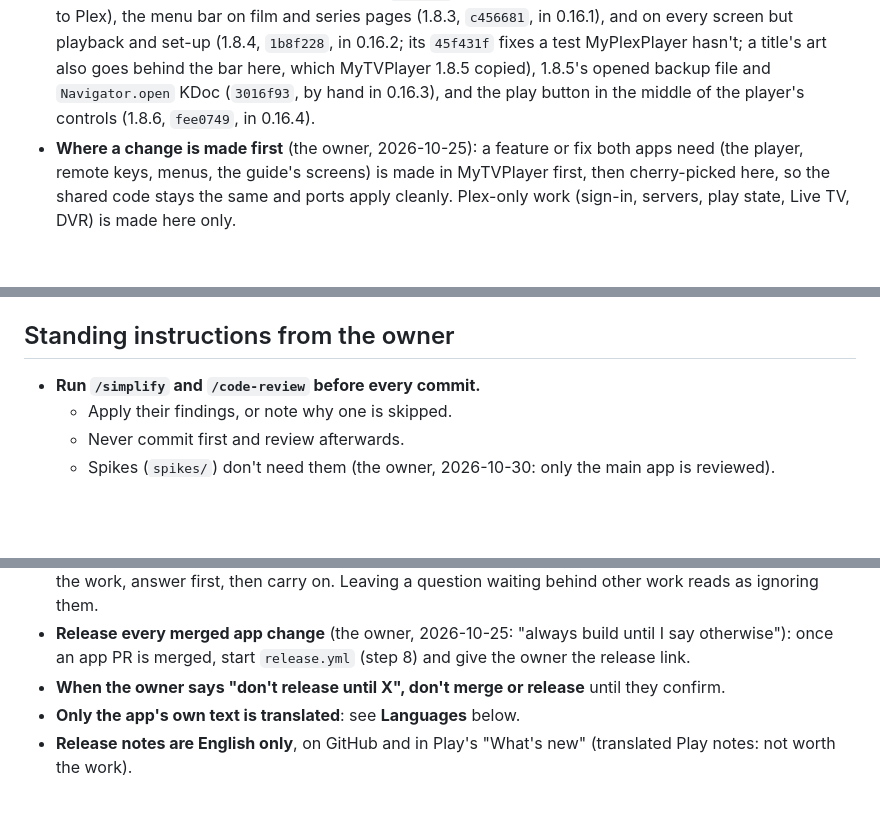
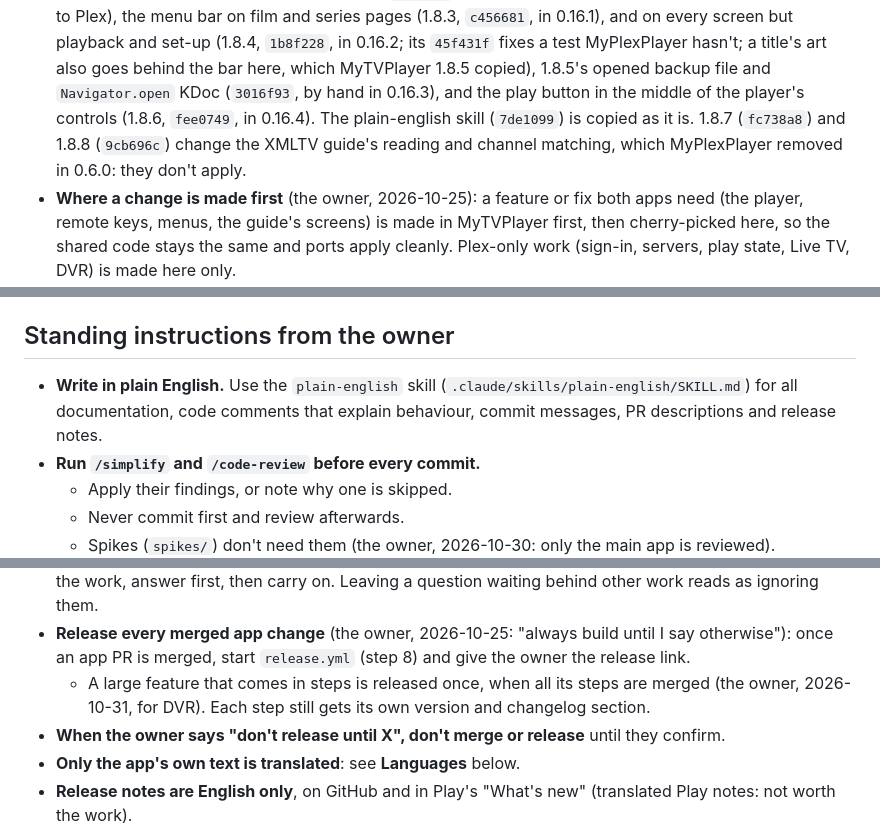
Before and after one commit to biskyt/MyPlexPlayer, a Markdown page: CLAUDE.md, 3 parts joined by grey strips. Drawn GitHub-style; blank space fills up the shorter version.

Commit message:
Docs: the plain-english skill, releasing a feature once, and MyTVPlayer 1.8.7 and 1.8.8
The plain-english skill is copied from MyTVPlayer (7de1099) without
changes. CLAUDE.md tells you to use it for all written text. It also
records the owner's rule that a large feature is released once, after
all its steps are merged. MyTVPlayer 1.8.7 and 1.8.8 change the XMLTV
guide code. MyPlexPlayer removed that code in 0.6.0, so they do not
apply.

Co-Authored-By: Claude Opus 5.5 <noreply@anthropic.com>
Claude-Session: https://claude.ai/code/session_01NpefuamfZv1FfUdhiZAQ1k

```diff
--- a/CLAUDE.md
+++ b/CLAUDE.md
@@ -20,7 +20,9 @@ touch. It's written in Kotlin with Compose for TV, Media3/ExoPlayer and Room.
   series pages (1.8.3, `c456681`, in 0.16.1), and on every screen but playback and set-up (1.8.4, `1b8f228`, in
   0.16.2; its `45f431f` fixes a test MyPlexPlayer hasn't; a title's art also goes behind the bar here, which
   MyTVPlayer 1.8.5 copied), 1.8.5's opened backup file and `Navigator.open` KDoc (`3016f93`, by hand in 0.16.3), and the play button in the
-  middle of the player's controls (1.8.6, `fee0749`, in 0.16.4).
+  middle of the player's controls (1.8.6, `fee0749`, in 0.16.4). The plain-english skill (`7de1099`) is copied as it
+  is. 1.8.7 (`fc738a8`) and 1.8.8 (`9cb696c`) change the XMLTV guide's reading and channel matching, which
+  MyPlexPlayer removed in 0.6.0: they don't apply.
 - **Where a change is made first** (the owner, 2026-10-25): a feature or fix both apps need (the player, remote keys,
   menus, the guide's screens) is made in MyTVPlayer first, then cherry-picked here, so the shared code stays the same
   and ports apply cleanly. Plex-only work (sign-in, servers, play state, Live TV, DVR) is made here only.
@@ -37,6 +39,8 @@ See also:
 - `CHANGELOG.md`: what changed in each version.
 
 ## Standing instructions from the owner
+- **Write in plain English.** Use the `plain-english` skill (`.claude/skills/plain-english/SKILL.md`) for all
+  documentation, code comments that explain behaviour, commit messages, PR descriptions and release notes.
 - **Run `/simplify` and `/code-review` before every commit.**
   - Apply their findings, or note why one is skipped.
   - Never commit first and review afterwards.
@@ -54,6 +58,8 @@ See also:
   answer first, then carry on. Leaving a question waiting behind other work reads as ignoring them.
 - **Release every merged app change** (the owner, 2026-10-25: "always build until I say otherwise"): once an app PR
   is merged, start `release.yml` (step 8) and give the owner the release link.
+  - A large feature that comes in steps is released once, when all its steps are merged (the owner, 2026-10-31,
+    for DVR). Each step still gets its own version and changelog section.
 - **When the owner says "don't release until X", don't merge or release** until they confirm.
 - **Only the app's own text is translated**: see **Languages** below.
 - **Release notes are English only**, on GitHub and in Play's "What's new" (translated Play notes: not worth the work).
```
Also changed, not shown: 1 other file.
